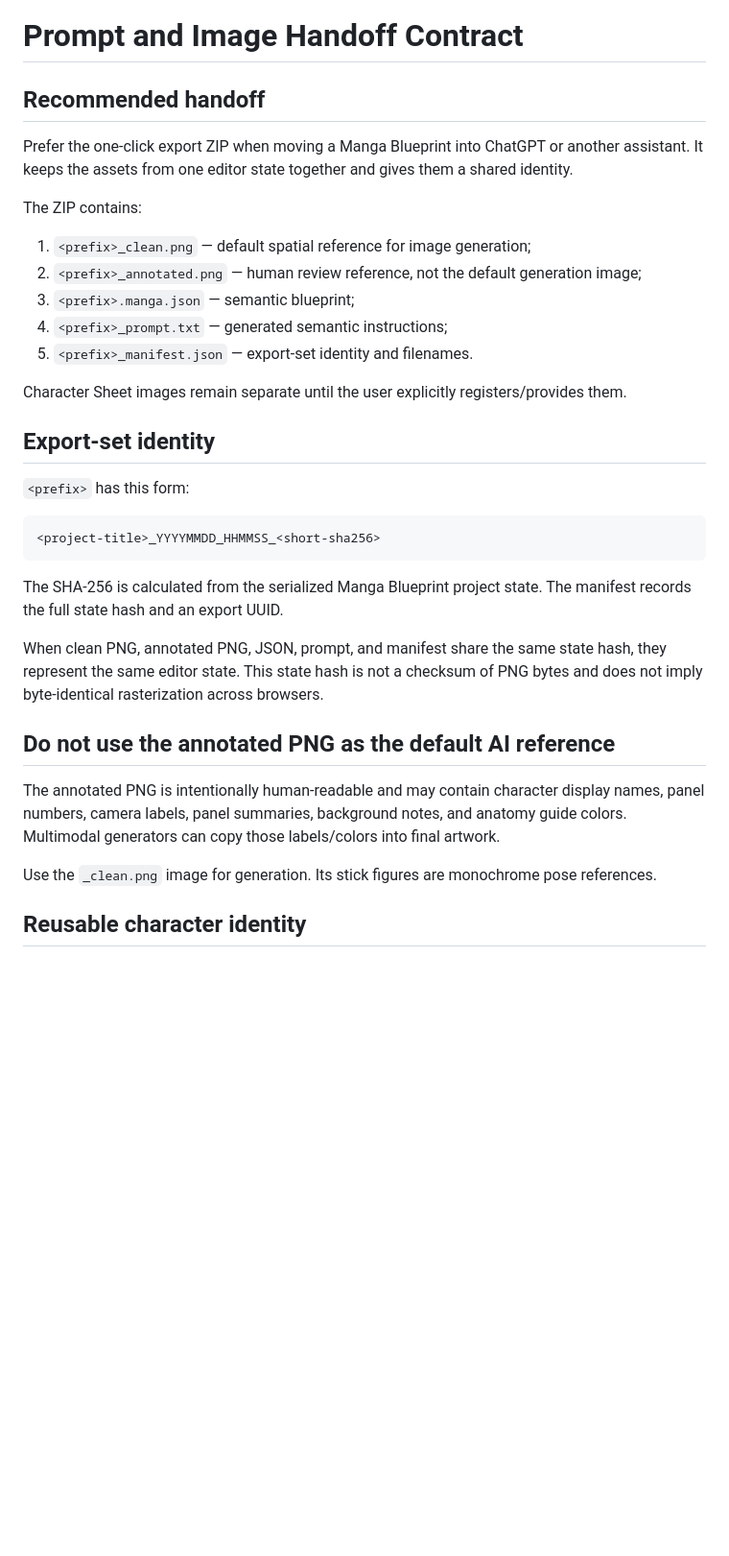
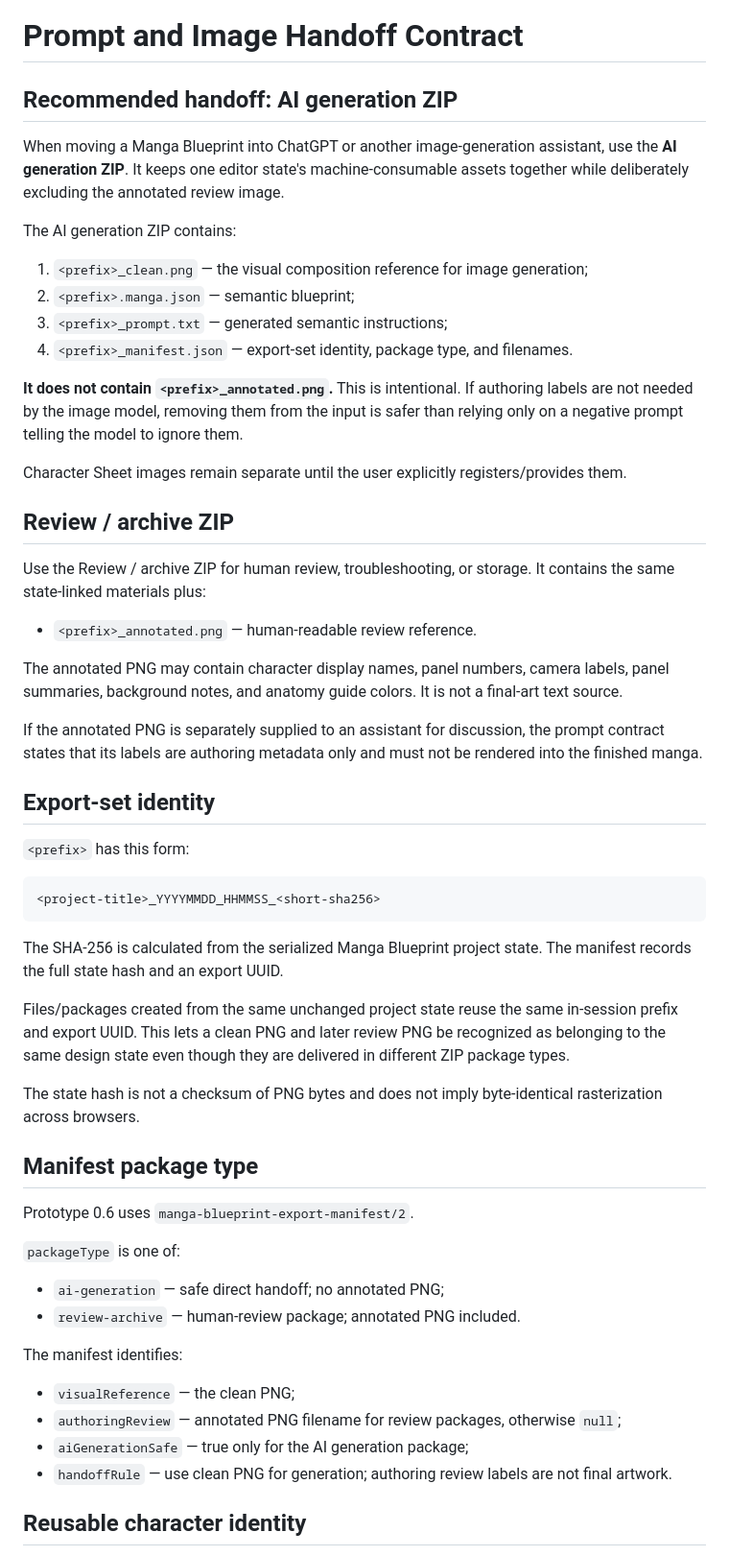
Before and after one commit to c-a-p-engineer/manga-blueprint-studio, a Markdown page: docs/PROMPT_HANDOFF.md, the part around one of its changes. Shown at 96% size. GitHub-like rendering; blank space fills up the shorter version.

Commit message:
docs: separate AI handoff from annotated review package

```diff
--- a/docs/PROMPT_HANDOFF.md
+++ b/docs/PROMPT_HANDOFF.md
@@ -1,18 +1,29 @@
 # Prompt and Image Handoff Contract
 
-## Recommended handoff
+## Recommended handoff: AI generation ZIP
 
-Prefer the one-click export ZIP when moving a Manga Blueprint into ChatGPT or another assistant. It keeps the assets from one editor state together and gives them a shared identity.
+When moving a Manga Blueprint into ChatGPT or another image-generation assistant, use the **AI generation ZIP**. It keeps one editor state's machine-consumable assets together while deliberately excluding the annotated review image.
 
-The ZIP contains:
+The AI generation ZIP contains:
 
-1. `<prefix>_clean.png` — default spatial reference for image generation;
-2. `<prefix>_annotated.png` — human review reference, not the default generation image;
-3. `<prefix>.manga.json` — semantic blueprint;
-4. `<prefix>_prompt.txt` — generated semantic instructions;
-5. `<prefix>_manifest.json` — export-set identity and filenames.
+1. `<prefix>_clean.png` — the visual composition reference for image generation;
+2. `<prefix>.manga.json` — semantic blueprint;
+3. `<prefix>_prompt.txt` — generated semantic instructions;
+4. `<prefix>_manifest.json` — export-set identity, package type, and filenames.
+
+**It does not contain `<prefix>_annotated.png`.** This is intentional. If authoring labels are not needed by the image model, removing them from the input is safer than relying only on a negative prompt telling the model to ignore them.
 
 Character Sheet images remain separate until the user explicitly registers/provides them.
+
+## Review / archive ZIP
+
+Use the Review / archive ZIP for human review, troubleshooting, or storage. It contains the same state-linked materials plus:
+
+- `<prefix>_annotated.png` — human-readable review reference.
+
+The annotated PNG may contain character display names, panel numbers, camera labels, panel summaries, background notes, and anatomy guide colors. It is not a final-art text source.
+
+If the annotated PNG is separately supplied to an assistant for discussion, the prompt contract states that its labels are authoring metadata only and must not be rendered into the finished manga.
 
 ## Export-set identity
 
@@ -24,13 +35,25 @@ Character Sheet images remain separate until the user explicitly registers/provi
 
 The SHA-256 is calculated from the serialized Manga Blueprint project state. The manifest records the full state hash and an export UUID.
 
-When clean PNG, annotated PNG, JSON, prompt, and manifest share the same state hash, they represent the same editor state. This state hash is not a checksum of PNG bytes and does not imply byte-identical rasterization across browsers.
+Files/packages created from the same unchanged project state reuse the same in-session prefix and export UUID. This lets a clean PNG and later review PNG be recognized as belonging to the same design state even though they are delivered in different ZIP package types.
 
-## Do not use the annotated PNG as the default AI reference
+The state hash is not a checksum of PNG bytes and does not imply byte-identical rasterization across browsers.
 
-The annotated PNG is intentionally human-readable and may contain character display names, panel numbers, camera labels, panel summaries, background notes, and anatomy guide colors. Multimodal generators can copy those labels/colors into final artwork.
+## Manifest package type
 
-Use the `_clean.png` image for generation. Its stick figures are monochrome pose references.
+Prototype 0.6 uses `manga-blueprint-export-manifest/2`.
+
+`packageType` is one of:
+
+- `ai-generation` — safe direct handoff; no annotated PNG;
+- `review-archive` — human-review package; annotated PNG included.
+
+The manifest identifies:
+
+- `visualReference` — the clean PNG;
+- `authoringReview` — annotated PNG filename for review packages, otherwise `null`;
+- `aiGenerationSafe` — true only for the AI generation package;
+- `handoffRule` — use clean PNG for generation; authoring review labels are not final artwork.
 
 ## Reusable character identity
 
```
Also changed, not shown: other parts of docs/PROMPT_HANDOFF.md (+19 -9 lines).
